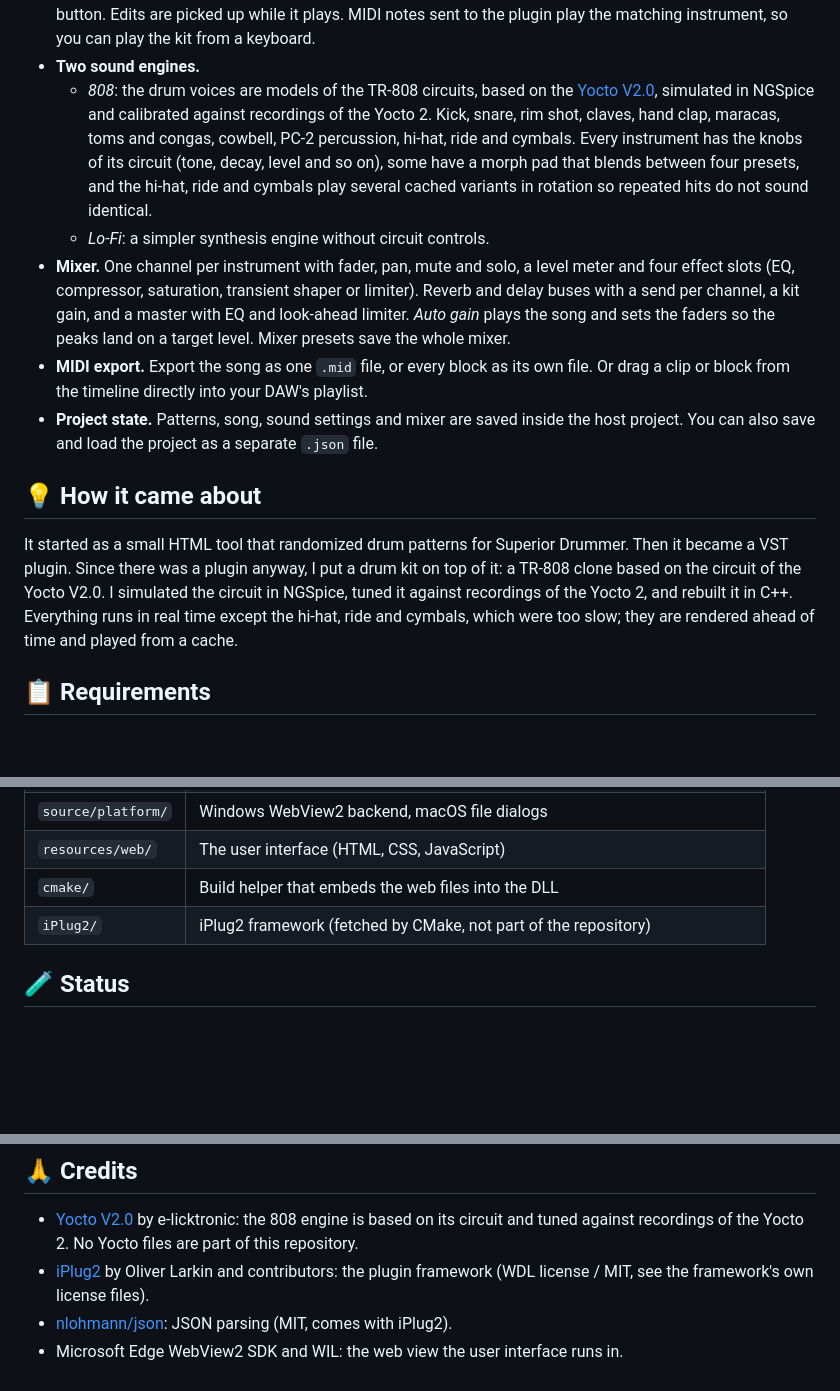
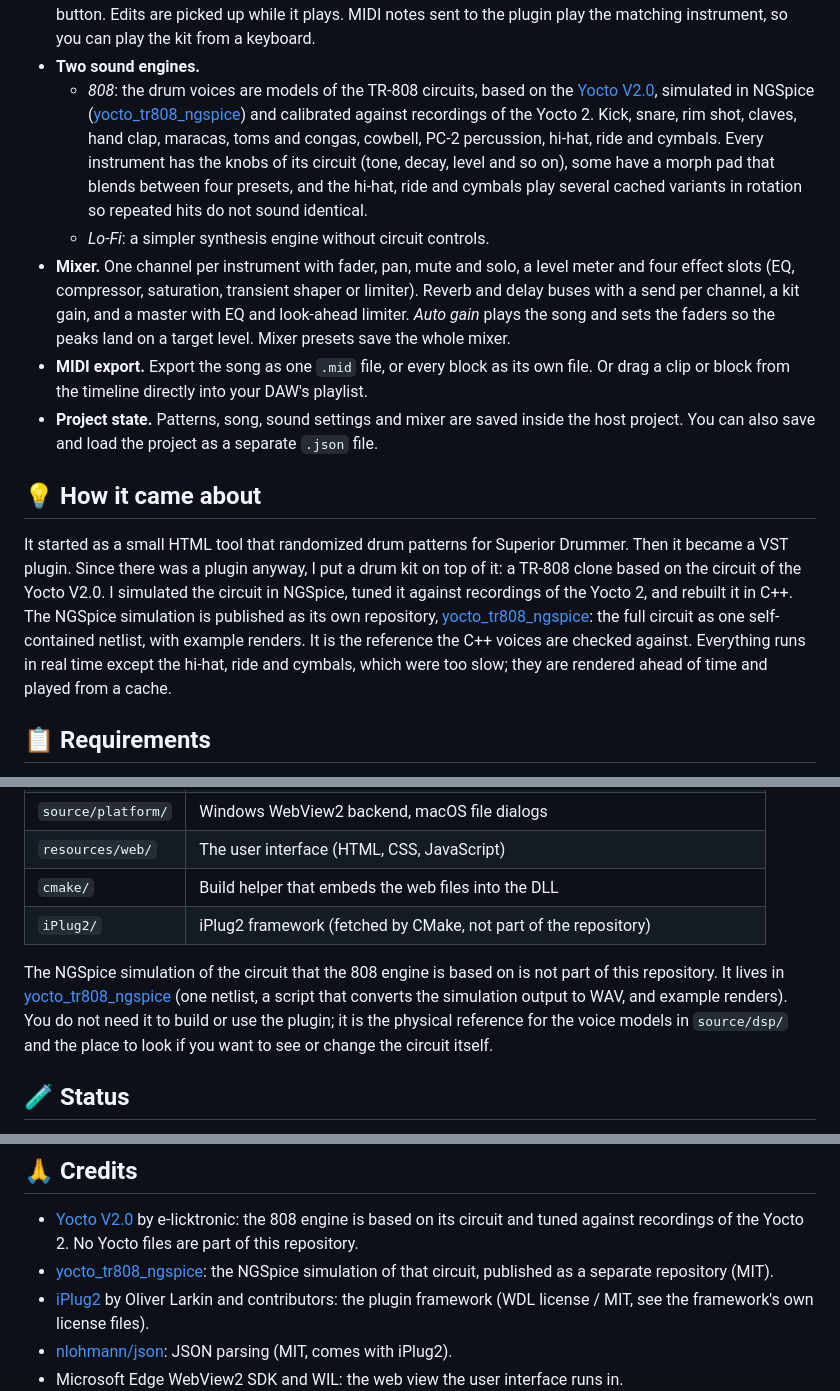
Before and after one commit to ReinerBforartists/Drumgroover, a Markdown page: README.md, 3 parts joined by grey strips. Drawn GitHub-style; folded sections open; blank space fills up the shorter version.

```diff
--- a/README.md
+++ b/README.md
@@ -54,7 +54,7 @@ And it plays nice with your DAW. Export the song or single parts as MIDI, or dra
 - **Blocks and timeline.** Patterns live in blocks: verse, chorus, bridge, breaks, fills, intro and outro. Every block has its own length, feel (straight, swing or half-time), knob values and an optional turnaround fill every N bars. The song generator arranges your blocks into a complete structure such as 12 bar, AABA, ABAB, ABCABC or standard pop, or you drag the blocks onto the timeline yourself. Every clip shows a preview of its notes, and you can set a loop range.
 - **Playback.** The plugin follows your DAW's transport and takes the tempo from it. It also has its own Play button. Edits are picked up while it plays. MIDI notes sent to the plugin play the matching instrument, so you can play the kit from a keyboard.
 - **Two sound engines.**
-  - *808*: the drum voices are models of the TR-808 circuits, based on the [Yocto V2.0](https://github.com/e-licktronic/Yocto-V2.0), simulated in NGSpice and calibrated against recordings of the Yocto 2. Kick, snare, rim shot, claves, hand clap, maracas, toms and congas, cowbell, PC-2 percussion, hi-hat, ride and cymbals. Every instrument has the knobs of its circuit (tone, decay, level and so on), some have a morph pad that blends between four presets, and the hi-hat, ride and cymbals play several cached variants in rotation so repeated hits do not sound identical.
+  - *808*: the drum voices are models of the TR-808 circuits, based on the [Yocto V2.0](https://github.com/e-licktronic/Yocto-V2.0), simulated in NGSpice ([yocto_tr808_ngspice](https://github.com/ReinerBforartists/yocto_tr808_ngspice)) and calibrated against recordings of the Yocto 2. Kick, snare, rim shot, claves, hand clap, maracas, toms and congas, cowbell, PC-2 percussion, hi-hat, ride and cymbals. Every instrument has the knobs of its circuit (tone, decay, level and so on), some have a morph pad that blends between four presets, and the hi-hat, ride and cymbals play several cached variants in rotation so repeated hits do not sound identical.
   - *Lo-Fi*: a simpler synthesis engine without circuit controls.
 - **Mixer.** One channel per instrument with fader, pan, mute and solo, a level meter and four effect slots (EQ, compressor, saturation, transient shaper or limiter). Reverb and delay buses with a send per channel, a kit gain, and a master with EQ and look-ahead limiter. *Auto gain* plays the song and sets the faders so the peaks land on a target level. Mixer presets save the whole mixer.
 - **MIDI export.** Export the song as one `.mid` file, or every block as its own file. Or drag a clip or block from the timeline directly into your DAW's playlist.
@@ -64,7 +64,7 @@ And it plays nice with your DAW. Export the song or single parts as MIDI, or dra
 
 ## 💡 How it came about
 
-It started as a small HTML tool that randomized drum patterns for Superior Drummer. Then it became a VST plugin. Since there was a plugin anyway, I put a drum kit on top of it: a TR-808 clone based on the circuit of the Yocto V2.0. I simulated the circuit in NGSpice, tuned it against recordings of the Yocto 2, and rebuilt it in C++. Everything runs in real time except the hi-hat, ride and cymbals, which were too slow; they are rendered ahead of time and played from a cache.
+It started as a small HTML tool that randomized drum patterns for Superior Drummer. Then it became a VST plugin. Since there was a plugin anyway, I put a drum kit on top of it: a TR-808 clone based on the circuit of the Yocto V2.0. I simulated the circuit in NGSpice, tuned it against recordings of the Yocto 2, and rebuilt it in C++. The NGSpice simulation is published as its own repository, [yocto_tr808_ngspice](https://github.com/ReinerBforartists/yocto_tr808_ngspice): the full circuit as one self-contained netlist, with example renders. It is the reference the C++ voices are checked against. Everything runs in real time except the hi-hat, ride and cymbals, which were too slow; they are rendered ahead of time and played from a cache.
 
 ## 📋 Requirements
 
@@ -113,6 +113,8 @@ During development you can point the plugin to the web files on disk instead of
 | `cmake/` | Build helper that embeds the web files into the DLL |
 | `iPlug2/` | iPlug2 framework (fetched by CMake, not part of the repository) |
 
+The NGSpice simulation of the circuit that the 808 engine is based on is not part of this repository. It lives in [yocto_tr808_ngspice](https://github.com/ReinerBforartists/yocto_tr808_ngspice) (one netlist, a script that converts the simulation output to WAV, and example renders). You do not need it to build or use the plugin; it is the physical reference for the voice models in `source/dsp/` and the place to look if you want to see or change the circuit itself.
+
 ## 🧪 Status
 
 - Windows 11 VST3: built and used. Alpha, expect rough edges.
@@ -122,6 +124,7 @@ During development you can point the plugin to the web files on disk instead of
 ## 🙏 Credits
 
 - [Yocto V2.0](https://github.com/e-licktronic/Yocto-V2.0) by e-licktronic: the 808 engine is based on its circuit and tuned against recordings of the Yocto 2. No Yocto files are part of this repository.
+- [yocto_tr808_ngspice](https://github.com/ReinerBforartists/yocto_tr808_ngspice): the NGSpice simulation of that circuit, published as a separate repository (MIT).
 - [iPlug2](https://github.com/iPlug2/iPlug2) by Oliver Larkin and contributors: the plugin framework (WDL license / MIT, see the framework's own license files).
 - [nlohmann/json](https://github.com/nlohmann/json): JSON parsing (MIT, comes with iPlug2).
 - Microsoft Edge WebView2 SDK and WIL: the web view the user interface runs in.
```
